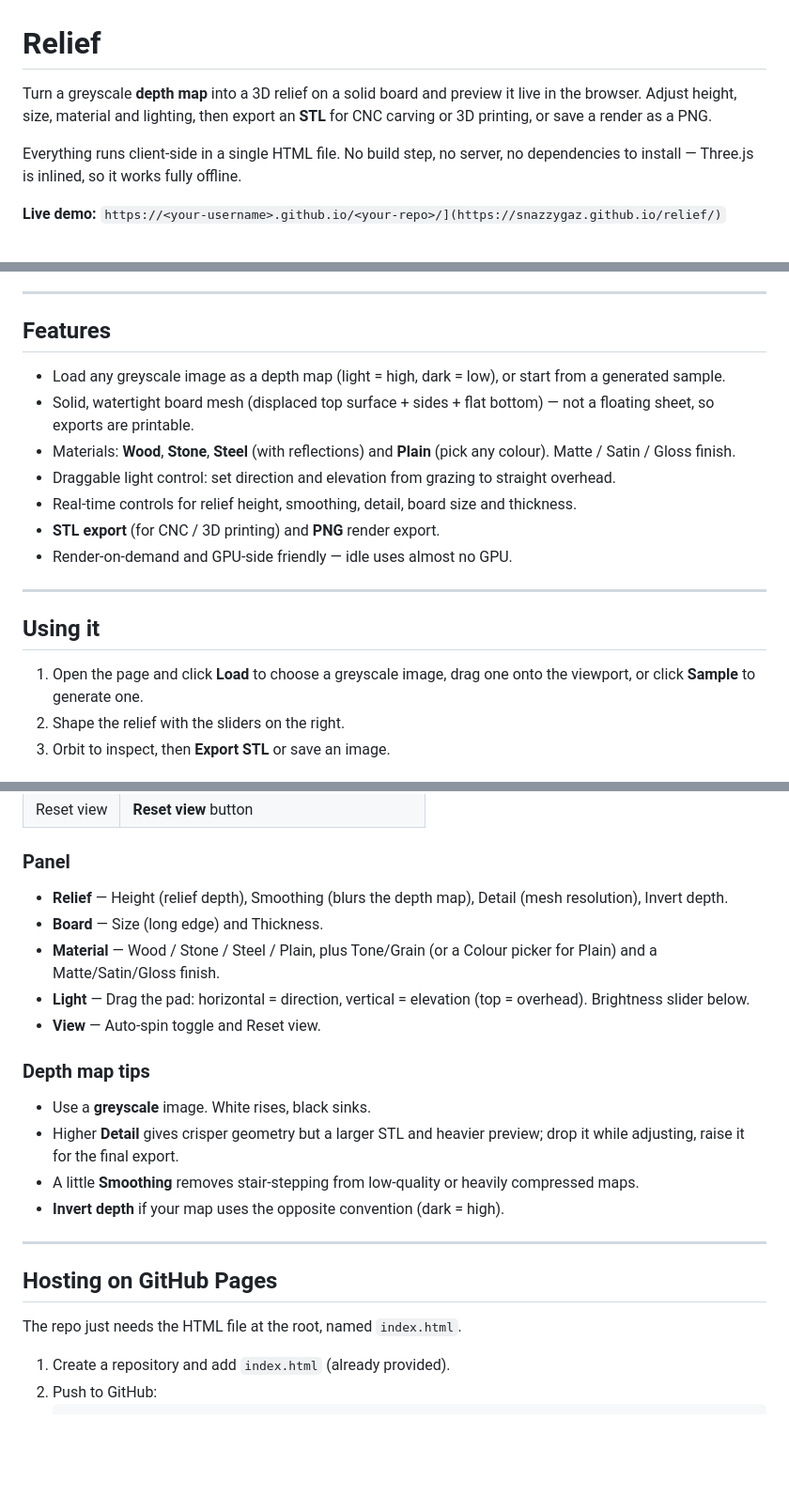
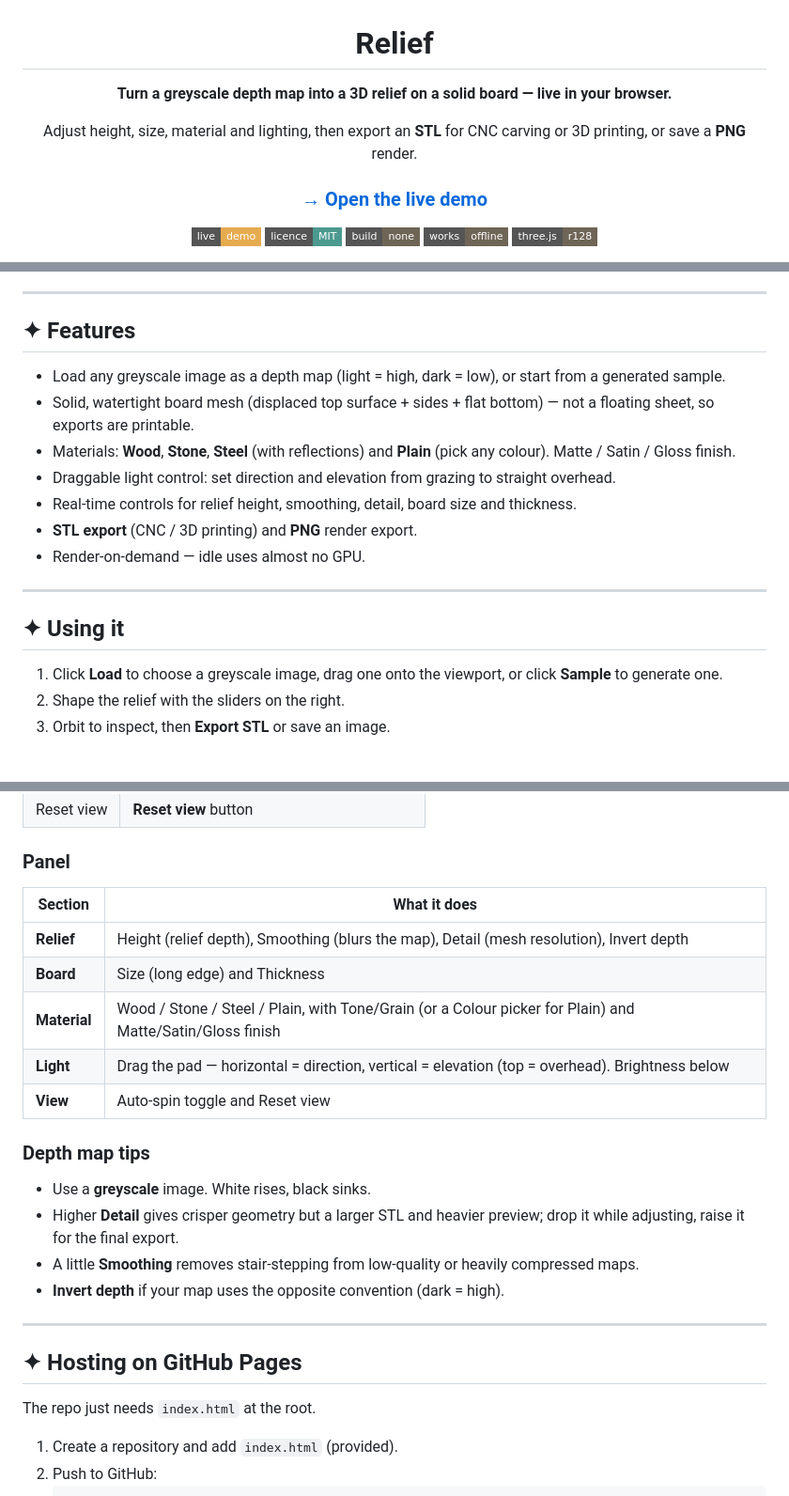
Before and after one commit to SnazzyGaz/relief, a Markdown page: README.md, 3 parts joined by grey strips. Shown at 94% size. GitHub-like rendering; badges without logos; blank space fills up the shorter version.

````diff
--- a/README.md
+++ b/README.md
@@ -1,9 +3,14 @@
 # Relief
 
-Turn a greyscale **depth map** into a 3D relief on a solid board and preview it live in the browser. Adjust height, size, material and lighting, then export an **STL** for CNC carving or 3D printing, or save a render as a PNG.
+**Turn a greyscale depth map into a 3D relief on a solid board — live in your browser.**
 
-Everything runs client-side in a single HTML file. No build step, no server, no dependencies to install — Three.js is inlined, so it works fully offline.
+Adjust height, size, material and lighting, then export an **STL** for CNC carving or 3D printing, or save a **PNG** render.
 
-**Live demo:** `https://<your-username>.github.io/<your-repo>/](https://snazzygaz.github.io/relief/)`
+### [→ Open the live demo](https://snazzygaz.github.io/relief/)
 
+[![Live Demo](https://img.shields.io/badge/live-demo-e7ab4f?style=flat-square)](https://snazzygaz.github.io/relief/)
+[![License: MIT](https://img.shields.io/badge/licence-MIT-4c9a8f?style=flat-square)](LICENSE)
+![No build](https://img.shields.io/badge/build-none-6f6556?style=flat-square)
+![Offline](https://img.shields.io/badge/works-offline-6f6556?style=flat-square)
+![three.js](https://img.shields.io/badge/three.js-r128-6f6556?style=flat-square)
 
@@ -10,21 +23,21 @@ Everything runs client-side in a single HTML file. No build step, no server, no
 
 ---
 
-## Features
+## ✦ Features
 
 - Load any greyscale image as a depth map (light = high, dark = low), or start from a generated sample.
 - Solid, watertight board mesh (displaced top surface + sides + flat bottom) — not a floating sheet, so exports are printable.
 - Materials: **Wood**, **Stone**, **Steel** (with reflections) and **Plain** (pick any colour). Matte / Satin / Gloss finish.
 - Draggable light control: set direction and elevation from grazing to straight overhead.
 - Real-time controls for relief height, smoothing, detail, board size and thickness.
-- **STL export** (for CNC / 3D printing) and **PNG** render export.
-- Render-on-demand and GPU-side friendly — idle uses almost no GPU.
+- **STL export** (CNC / 3D printing) and **PNG** render export.
+- Render-on-demand — idle uses almost no GPU.
 
 ---
 
-## Using it
+## ✦ Using it
 
-1. Open the page and click **Load** to choose a greyscale image, drag one onto the viewport, or click **Sample** to generate one.
+1. Click **Load** to choose a greyscale image, drag one onto the viewport, or click **Sample** to generate one.
 2. Shape the relief with the sliders on the right.
 3. Orbit to inspect, then **Export STL** or save an image.
 
@@ -39,11 +52,13 @@ Everything runs client-side in a single HTML file. No build step, no server, no
 
 ### Panel
 
-- **Relief** — Height (relief depth), Smoothing (blurs the depth map), Detail (mesh resolution), Invert depth.
-- **Board** — Size (long edge) and Thickness.
-- **Material** — Wood / Stone / Steel / Plain, plus Tone/Grain (or a Colour picker for Plain) and a Matte/Satin/Gloss finish.
-- **Light** — Drag the pad: horizontal = direction, vertical = elevation (top = overhead). Brightness slider below.
-- **View** — Auto-spin toggle and Reset view.
+| Section | What it does |
+| --- | --- |
+| **Relief** | Height (relief depth), Smoothing (blurs the map), Detail (mesh resolution), Invert depth |
+| **Board** | Size (long edge) and Thickness |
+| **Material** | Wood / Stone / Steel / Plain, with Tone/Grain (or a Colour picker for Plain) and Matte/Satin/Gloss finish |
+| **Light** | Drag the pad — horizontal = direction, vertical = elevation (top = overhead). Brightness below |
+| **View** | Auto-spin toggle and Reset view |
 
 ### Depth map tips
 
@@ -54,11 +69,11 @@ Everything runs client-side in a single HTML file. No build step, no server, no
 
 ---
 
-## Hosting on GitHub Pages
+## ✦ Hosting on GitHub Pages
 
-The repo just needs the HTML file at the root, named `index.html`.
+The repo just needs `index.html` at the root.
 
-1. Create a repository and add `index.html` (already provided).
+1. Create a repository and add `index.html` (provided).
 2. Push to GitHub:
    ```bash
    git init
````
Also changed, not shown: other parts of README.md (+16 -8 lines).
